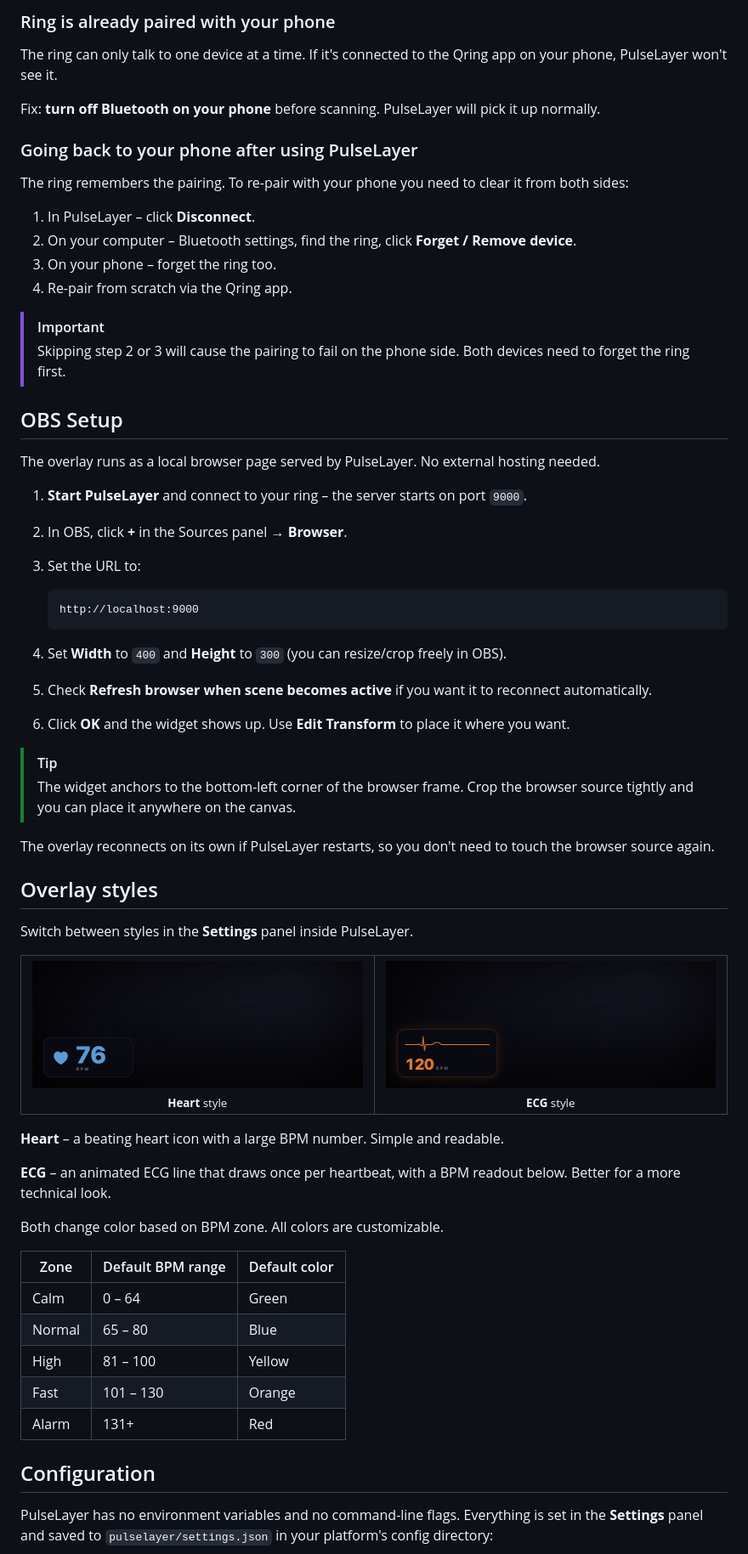
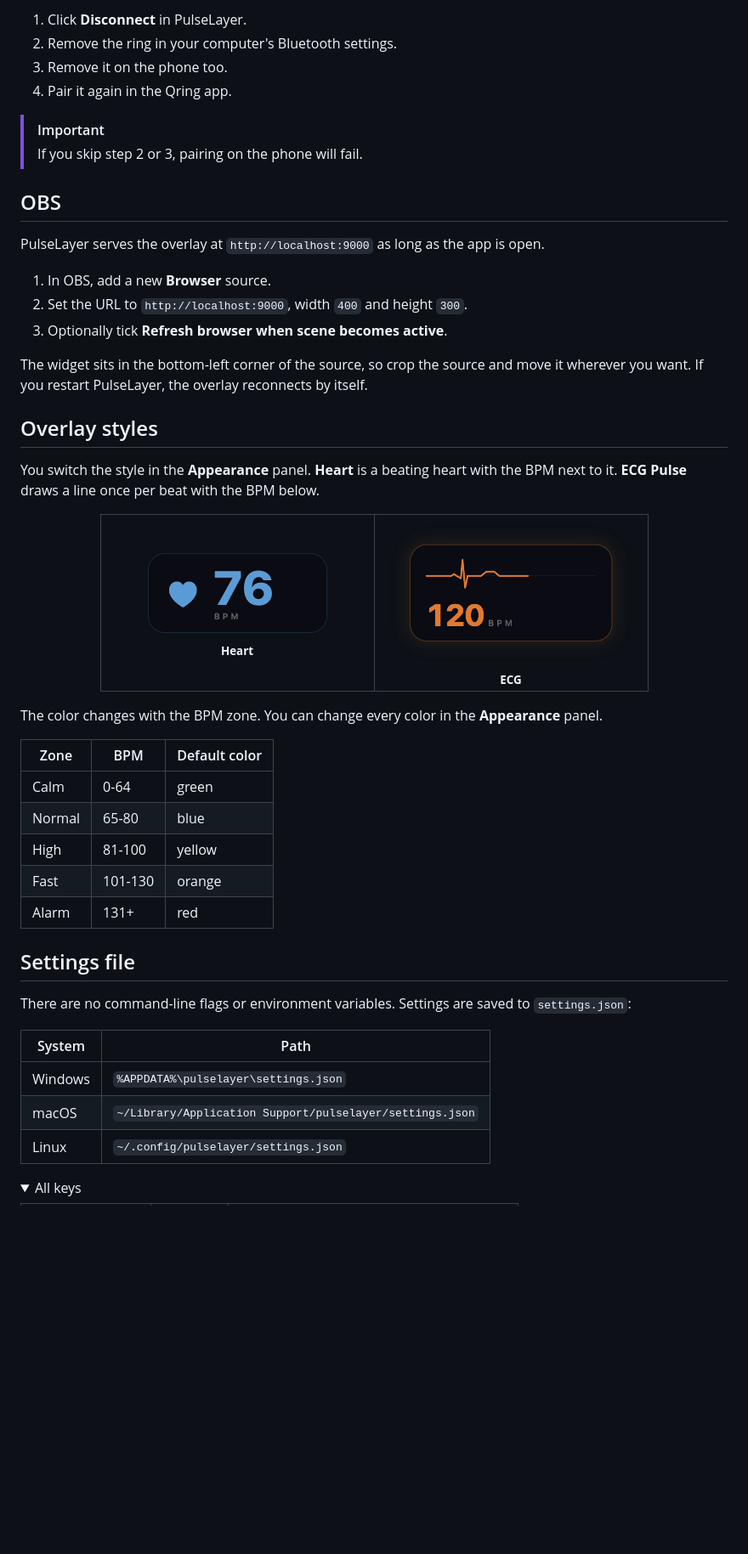
Before and after one commit to wielorzeczownik/pulse-layer, a Markdown page: README.md, the part around one of its changes. Shown at 85% size. GitHub-like rendering; pictures changed too: assets/overlay-ecg.png, assets/overlay-heart.png; folded sections open; blank space fills up the shorter version.

````diff
--- a/README.md
+++ b/README.md
@@ -115,72 +67,54 @@ tar -xzf pulse-layer-*.tar.gz
-### Ring is already paired with your phone
-
-The ring can only talk to one device at a time. If it's connected to the Qring app on your phone, PulseLayer won't see it.
-
-Fix: **turn off Bluetooth on your phone** before scanning. PulseLayer will pick it up normally.
-
-### Going back to your phone after using PulseLayer
-
-The ring remembers the pairing. To re-pair with your phone you need to clear it from both sides:
-
-1. In PulseLayer – click **Disconnect**.
-2. On your computer – Bluetooth settings, find the ring, click **Forget / Remove device**.
-3. On your phone – forget the ring too.
-4. Re-pair from scratch via the Qring app.
+1. Click **Disconnect** in PulseLayer.
+2. Remove the ring in your computer's Bluetooth settings.
+3. Remove it on the phone too.
+4. Pair it again in the Qring app.
 
 > [!IMPORTANT]
-> Skipping step 2 or 3 will cause the pairing to fail on the phone side. Both devices need to forget the ring first.
+> If you skip step 2 or 3, pairing on the phone will fail.
 
-## OBS Setup
+## OBS
 
-The overlay runs as a local browser page served by PulseLayer. No external hosting needed.
+PulseLayer serves the overlay at `http://localhost:9000` as long as the app is open.
 
-1. **Start PulseLayer** and connect to your ring – the server starts on port `9000`.
-2. In OBS, click **+** in the Sources panel → **Browser**.
-3. Set the URL to:
+1. In OBS, add a new **Browser** source.
+2. Set the URL to `http://localhost:9000`, width `400` and height `300`.
+3. Optionally tick **Refresh browser when scene becomes active**.
 
-   ```text
-   http://localhost:9000
-   ```
-
-4. Set **Width** to `400` and **Height** to `300` (you can resize/crop freely in OBS).
-5. Check **Refresh browser when scene becomes active** if you want it to reconnect automatically.
-6. Click **OK** and the widget shows up. Use **Edit Transform** to place it where you want.
-
-> [!TIP]
-> The widget anchors to the bottom-left corner of the browser frame. Crop the browser source tightly and you can place it anywhere on the canvas.
-
-The overlay reconnects on its own if PulseLayer restarts, so you don't need to touch the browser source again.
+The widget sits in the bottom-left corner of the source, so crop the source and move it wherever you want. If you restart PulseLayer, the overlay reconnects by itself.
 
 ## Overlay styles
 
-Switch between styles in the **Settings** panel inside PulseLayer.
+You switch the style in the **Appearance** panel. **Heart** is a beating heart with the BPM next to it. **ECG Pulse** draws a line once per beat with the BPM below.
 
 <div align="center">
 <table>
 <tr>
-<td align="center" width="50%"><img src="assets/overlay-heart.png" alt="Heart overlay style on stream"/><br/><sub><b>Heart</b> style</sub></td>
-<td align="center" width="50%"><img src="assets/overlay-ecg.png" alt="ECG overlay style on stream"/><br/><sub><b>ECG</b> style</sub></td>
+<td align="center" width="50%"><img src="https://raw.githubusercontent.com/wielorzeczownik/pulse-layer/main/assets/overlay-heart.png" width="219" alt="Heart overlay style"/><br/><sub><b>Heart</b></sub></td>
+<td align="center" width="50%"><img src="https://raw.githubusercontent.com/wielorzeczownik/pulse-layer/main/assets/overlay-ecg.png" width="295" alt="ECG overlay style"/><br/><sub><b>ECG</b></sub></td>
 </tr>
 </table>
 </div>
 
-**Heart** – a beating heart icon with a large BPM number. Simple and readable.
+The color changes with the BPM zone. You can change every color in the **Appearance** panel.
 
-**ECG** – an animated ECG line that draws once per heartbeat, with a BPM readout below. Better for a more technical look.
+| Zone   | BPM     | Default color |
+| ------ | ------- | ------------- |
+| Calm   | 0-64    | green         |
+| Normal | 65-80   | blue          |
+| High   | 81-100  | yellow        |
+| Fast   | 101-130 | orange        |
+| Alarm  | 131+    | red           |
 
-Both change color based on BPM zone. All colors are customizable.
+## Settings file
 
-| Zone   | Default BPM range | Default color |
-| ------ | ----------------- | ------------- |
-| Calm   | 0 – 64            | Green         |
-| Normal | 65 – 80           | Blue          |
-| High   | 81 – 100          | Yellow        |
-| Fast   | 101 – 130         | Orange        |
-| Alarm  | 131+              | Red           |
+There are no command-line flags or environment variables. Settings are saved to `settings.json`:
 
-## Configuration
+| System  | Path                                                     |
+| ------- | -------------------------------------------------------- |
+| Windows | `%APPDATA%\pulselayer\settings.json`                     |
+| macOS   | `~/Library/Application Support/pulselayer/settings.json` |
+| Linux   | `~/.config/pulselayer/settings.json`                     |
 
-PulseLayer has no environment variables and no command-line flags. Everything is
-set in the **Settings** panel and saved to `pulselayer/settings.json` in your
-platform's config directory:
+<details>
+<summary>All keys</summary>
 
````
Also changed, not shown: other parts of README.md (+42 -104 lines), README.pl.md (+82 -141 lines), assets/logo.png (deleted), 1 other file.
